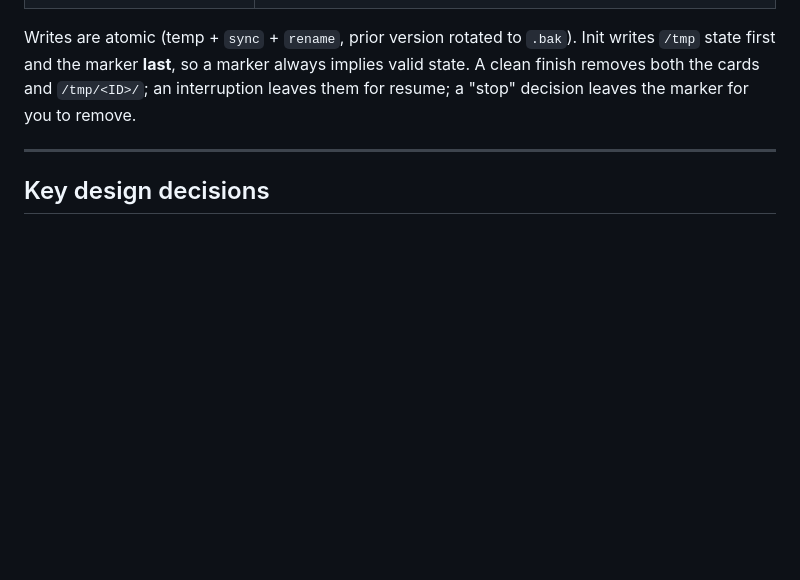
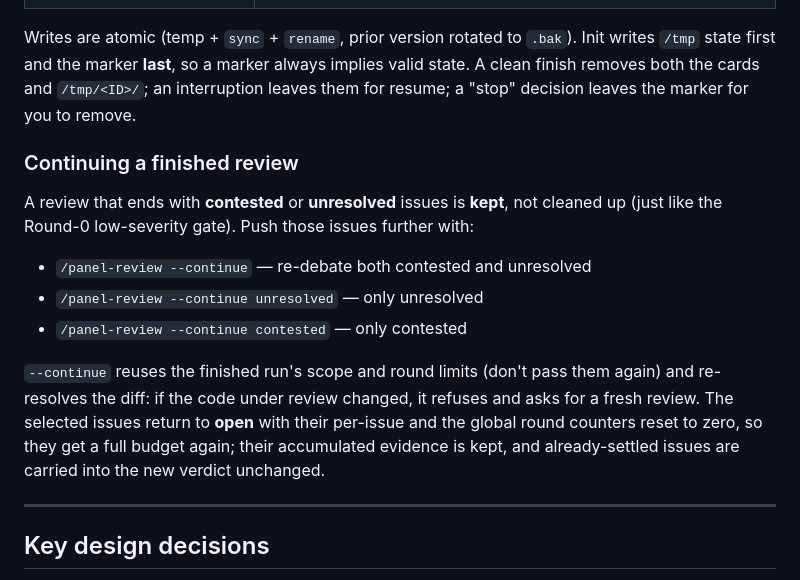
Before and after one commit to kofa73/panel-review, a Markdown page: README.md, the part around the change. Drawn GitHub-style; blank space fills up the shorter version.

Commit message:
docs: README — Continuing a finished review (--continue)
Add subsection documenting the --continue flag and its three variants
(--continue, --continue unresolved, --continue contested), with details on
scope/limits inheritance, diff gate, counter reset, and evidence preservation.

```diff
--- a/README.md
+++ b/README.md
@@ -211,6 +211,21 @@ state first and the marker **last**, so a marker always implies valid state. A c
 both the cards and `/tmp/<ID>/`; an interruption leaves them for resume; a "stop" decision leaves
 the marker for you to remove.
 
+### Continuing a finished review
+
+A review that ends with **contested** or **unresolved** issues is **kept**, not cleaned up (just like
+the Round-0 low-severity gate). Push those issues further with:
+
+- `/panel-review --continue` — re-debate both contested and unresolved
+- `/panel-review --continue unresolved` — only unresolved
+- `/panel-review --continue contested` — only contested
+
+`--continue` reuses the finished run's scope and round limits (don't pass them again) and re-resolves
+the diff: if the code under review changed, it refuses and asks for a fresh review. The selected
+issues return to **open** with their per-issue and the global round counters reset to zero, so they
+get a full budget again; their accumulated evidence is kept, and already-settled issues are carried
+into the new verdict unchanged.
+
 ---
 
 ## Key design decisions
```
